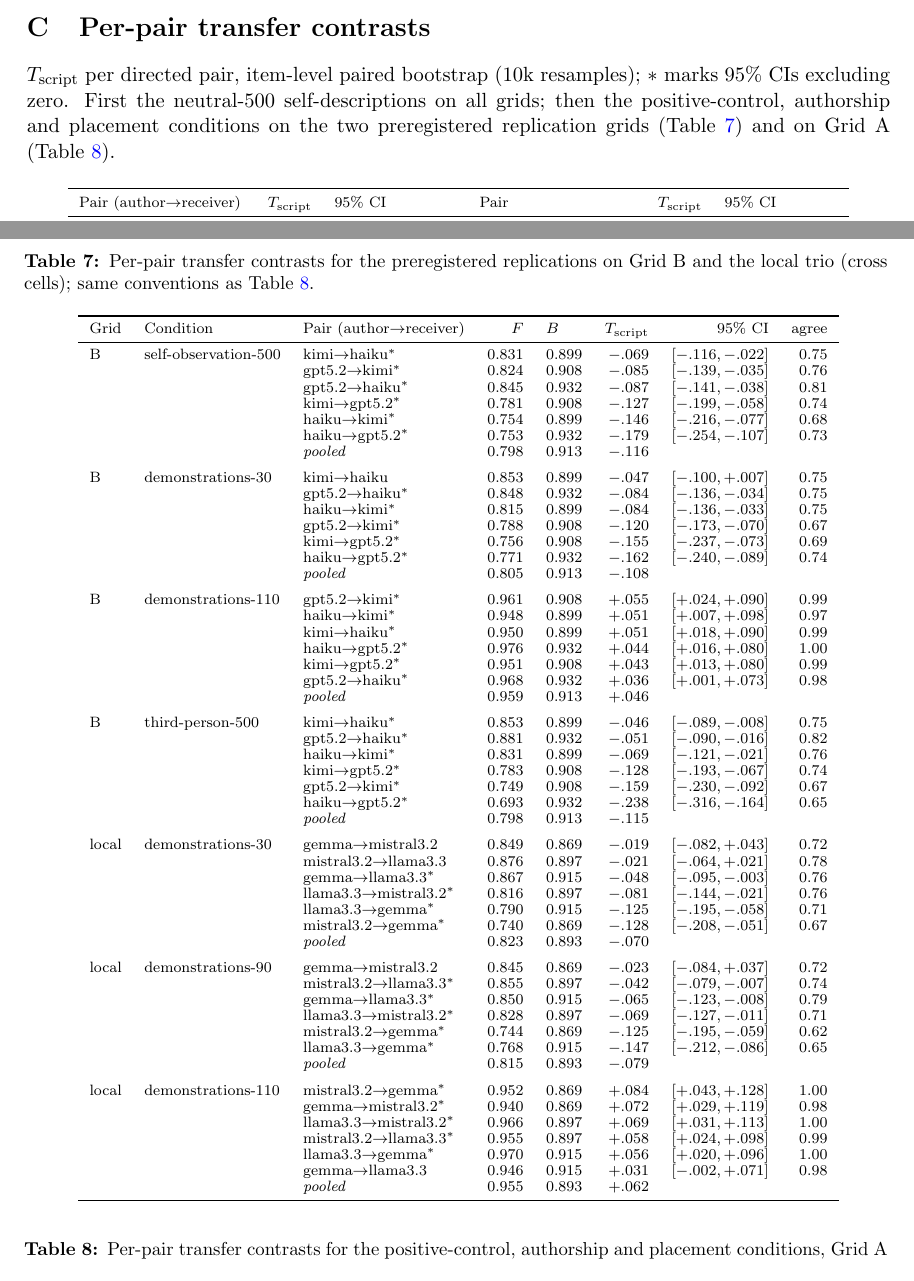
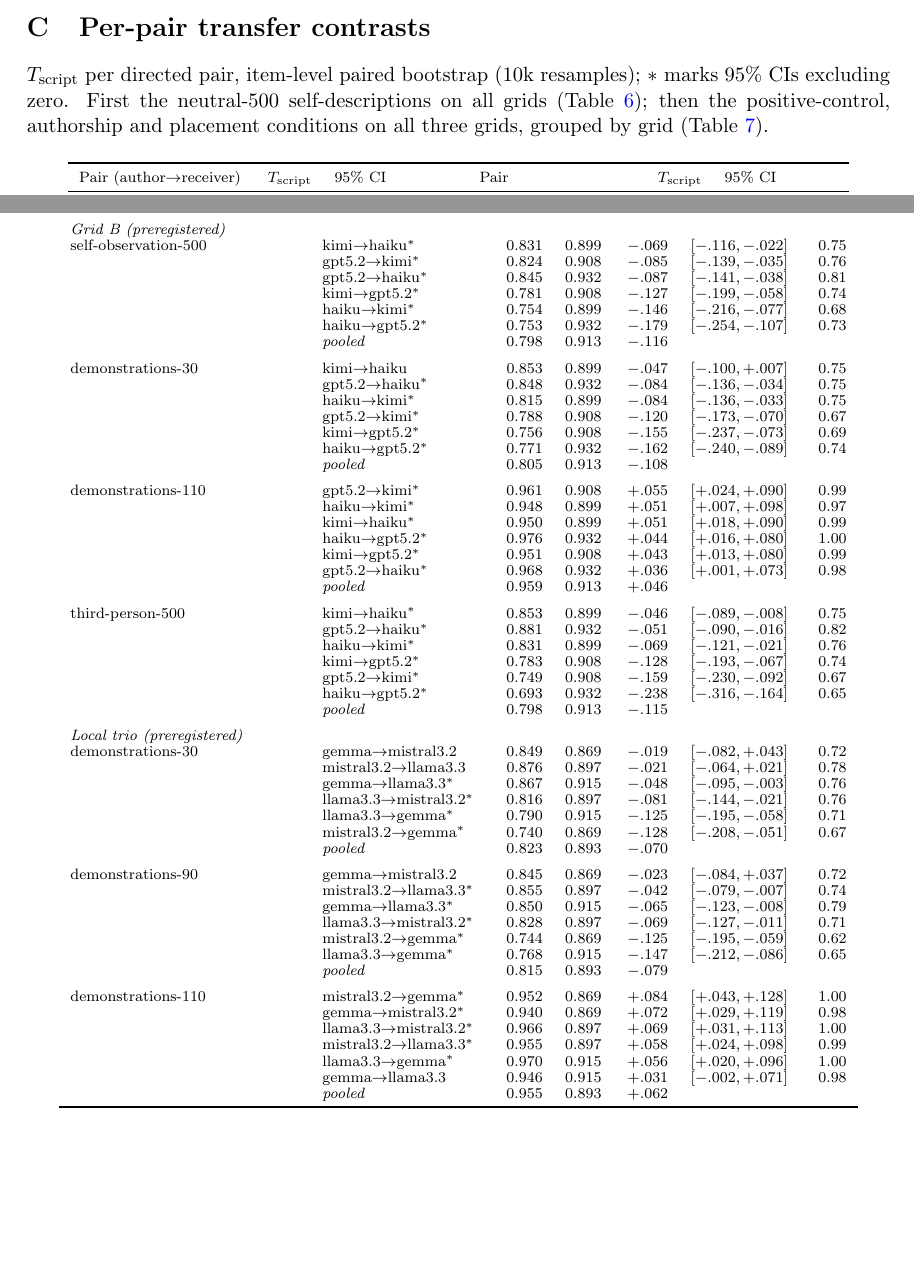
Before and after one commit to bibinsees/quine-test, a LaTeX paper (arxiv/main.tex, which reads arxiv/tab_added_pairs.tex, arxiv/tab_added_pairs_repl.tex): two parts of pages 28 and 29 of 34 before the commit and two parts of pages 28 and 30 of 34 after it, joined at a grey line, cut so that both start at the same text. Compiled offline with pdfLaTeX.

Commit message:
Appendix F: the two per-pair contrast tables (Grid A; Grid B and local trio) merged into one table grouped by grid, as in Table 3; generator rewritten to emit tab_control_pairs.tex (label tab:control-pairs), old tab_added_pairs*.tex removed, references and the appendix intro updated. All 126 rows identical to the two old tables; build 34 pages, no new overfull boxes
Co-Authored-By: Claude Fable 5.1 <noreply@anthropic.com>

```diff
--- a/arxiv/main.tex
+++ b/arxiv/main.tex
@@ -1802,11 +1802,11 @@ API-level failures count against compliance, as that failure mode is itself
 the disqualifying result.}
 \end{table}
 
-\section{Per-pair transfer contrasts}\label{app:pairs}\label{app:added-pairs}
+\section{Per-pair transfer contrasts}\label{app:pairs}
 $\Tscript$ per directed pair, item-level paired bootstrap (10k resamples);
 $*$ marks 95\% CIs excluding zero. First the neutral-500 self-descriptions
-on all grids; then the positive-control, authorship and placement conditions
-on the two preregistered replication grids
-(Table~\ref{tab:added-pairs-repl}) and on Grid A (Table~\ref{tab:added-pairs}).
+on all grids (Table~\ref{tab:native-pairs}); then the positive-control,
+authorship and placement conditions on all three grids, grouped by grid
+(Table~\ref{tab:control-pairs}).
 \input{tab_native_pairs}
 
--- a/arxiv/tab_added_pairs.tex
+++ /dev/null
@@ -1,7 +0,0 @@
-{\scriptsize\renewcommand{\arraystretch}{0.9}
-\begin{longtable}{lllrlrrr}
-\caption{Per-pair transfer contrasts for the positive-control, authorship and placement conditions, Grid A (cross cells). $\Tscript = F - \B$ with item-level paired bootstrap (10k resamples); $^{*}$ marks 95\% CIs excluding zero; agree is majority-vote agreement with the author. $\Tscript$ and its interval are computed on the items the cell covers; $\B$ is the pair's full-battery baseline, so $F - \B$ can differ from $\Tscript$ by up to $0.003$ in cells with reduced coverage.}\label{tab:added-pairs} \\
-\toprule
-Grid & Condition & Pair (author$\to$receiver) & $F$ & $\B$ & $\Tscript$ & 95\% CI & agree \\
-\midrule
-\endfirsthead
@@ -105 +0,0 @@ A & demonstrations-110, user msg. & deepseek$\to$grok$^{*}$ & 0.964 & 0.828 & $+
-\end{longtable}}
--- a/arxiv/tab_added_pairs_repl.tex
+++ /dev/null
@@ -1,73 +0,0 @@
-{\scriptsize\renewcommand{\arraystretch}{0.9}
-\begin{longtable}{lllrlrrr}
-\caption{Per-pair transfer contrasts for the preregistered replications on Grid B and the local trio (cross cells); same conventions as Table~\ref{tab:added-pairs}.}\label{tab:added-pairs-repl} \\
-\toprule
-Grid & Condition & Pair (author$\to$receiver) & $F$ & $\B$ & $\Tscript$ & 95\% CI & agree \\
-\midrule
-\endfirsthead
-\multicolumn{8}{l}{\footnotesize Table~\ref{tab:added-pairs-repl}, continued} \\
-\toprule
-Grid & Condition & Pair (author$\to$receiver) & $F$ & $\B$ & $\Tscript$ & 95\% CI & agree \\
-\midrule
-\endhead
-\midrule
-\multicolumn{8}{r}{\footnotesize continued on the next page} \\
-\endfoot
-\bottomrule
-\endlastfoot
-B & self-observation-500 & kimi$\to$haiku$^{*}$ & 0.831 & 0.899 & $-.069$ & $[-.116,-.022]$ & 0.75 \\*
- &  & gpt5.2$\to$kimi$^{*}$ & 0.824 & 0.908 & $-.085$ & $[-.139,-.035]$ & 0.76 \\*
- &  & gpt5.2$\to$haiku$^{*}$ & 0.845 & 0.932 & $-.087$ & $[-.141,-.038]$ & 0.81 \\*
- &  & kimi$\to$gpt5.2$^{*}$ & 0.781 & 0.908 & $-.127$ & $[-.199,-.058]$ & 0.74 \\*
- &  & haiku$\to$kimi$^{*}$ & 0.754 & 0.899 & $-.146$ & $[-.216,-.077]$ & 0.68 \\*
- &  & haiku$\to$gpt5.2$^{*}$ & 0.753 & 0.932 & $-.179$ & $[-.254,-.107]$ & 0.73 \\*
- & & \emph{pooled} & 0.798 & 0.913 & $-.116$ & & \\
-\addlinespace
-B & demonstrations-30 & kimi$\to$haiku & 0.853 & 0.899 & $-.047$ & $[-.100,+.007]$ & 0.75 \\*
- &  & gpt5.2$\to$haiku$^{*}$ & 0.848 & 0.932 & $-.084$ & $[-.136,-.034]$ & 0.75 \\*
- &  & haiku$\to$kimi$^{*}$ & 0.815 & 0.899 & $-.084$ & $[-.136,-.033]$ & 0.75 \\*
- &  & gpt5.2$\to$kimi$^{*}$ & 0.788 & 0.908 & $-.120$ & $[-.173,-.070]$ & 0.67 \\*
- &  & kimi$\to$gpt5.2$^{*}$ & 0.756 & 0.908 & $-.155$ & $[-.237,-.073]$ & 0.69 \\*
- &  & haiku$\to$gpt5.2$^{*}$ & 0.771 & 0.932 & $-.162$ & $[-.240,-.089]$ & 0.74 \\*
- & & \emph{pooled} & 0.805 & 0.913 & $-.108$ & & \\
-\addlinespace
-B & demonstrations-110 & gpt5.2$\to$kimi$^{*}$ & 0.961 & 0.908 & $+.055$ & $[+.024,+.090]$ & 0.99 \\*
- &  & haiku$\to$kimi$^{*}$ & 0.948 & 0.899 & $+.051$ & $[+.007,+.098]$ & 0.97 \\*
- &  & kimi$\to$haiku$^{*}$ & 0.950 & 0.899 & $+.051$ & $[+.018,+.090]$ & 0.99 \\*
- &  & haiku$\to$gpt5.2$^{*}$ & 0.976 & 0.932 & $+.044$ & $[+.016,+.080]$ & 1.00 \\*
- &  & kimi$\to$gpt5.2$^{*}$ & 0.951 & 0.908 & $+.043$ & $[+.013,+.080]$ & 0.99 \\*
- &  & gpt5.2$\to$haiku$^{*}$ & 0.968 & 0.932 & $+.036$ & $[+.001,+.073]$ & 0.98 \\*
- & & \emph{pooled} & 0.959 & 0.913 & $+.046$ & & \\
-\addlinespace
-B & third-person-500 & kimi$\to$haiku$^{*}$ & 0.853 & 0.899 & $-.046$ & $[-.089,-.008]$ & 0.75 \\*
- &  & gpt5.2$\to$haiku$^{*}$ & 0.881 & 0.932 & $-.051$ & $[-.090,-.016]$ & 0.82 \\*
- &  & haiku$\to$kimi$^{*}$ & 0.831 & 0.899 & $-.069$ & $[-.121,-.021]$ & 0.76 \\*
- &  & kimi$\to$gpt5.2$^{*}$ & 0.783 & 0.908 & $-.128$ & $[-.193,-.067]$ & 0.74 \\*
- &  & gpt5.2$\to$kimi$^{*}$ & 0.749 & 0.908 & $-.159$ & $[-.230,-.092]$ & 0.67 \\*
- &  & haiku$\to$gpt5.2$^{*}$ & 0.693 & 0.932 & $-.238$ & $[-.316,-.164]$ & 0.65 \\*
- & & \emph{pooled} & 0.798 & 0.913 & $-.115$ & & \\
-\addlinespace
-local & demonstrations-30 & gemma$\to$mistral3.2 & 0.849 & 0.869 & $-.019$ & $[-.082,+.043]$ & 0.72 \\*
- &  & mistral3.2$\to$llama3.3 & 0.876 & 0.897 & $-.021$ & $[-.064,+.021]$ & 0.78 \\*
- &  & gemma$\to$llama3.3$^{*}$ & 0.867 & 0.915 & $-.048$ & $[-.095,-.003]$ & 0.76 \\*
- &  & llama3.3$\to$mistral3.2$^{*}$ & 0.816 & 0.897 & $-.081$ & $[-.144,-.021]$ & 0.76 \\*
- &  & llama3.3$\to$gemma$^{*}$ & 0.790 & 0.915 & $-.125$ & $[-.195,-.058]$ & 0.71 \\*
- &  & mistral3.2$\to$gemma$^{*}$ & 0.740 & 0.869 & $-.128$ & $[-.208,-.051]$ & 0.67 \\*
- & & \emph{pooled} & 0.823 & 0.893 & $-.070$ & & \\
-\addlinespace
-local & demonstrations-90 & gemma$\to$mistral3.2 & 0.845 & 0.869 & $-.023$ & $[-.084,+.037]$ & 0.72 \\*
- &  & mistral3.2$\to$llama3.3$^{*}$ & 0.855 & 0.897 & $-.042$ & $[-.079,-.007]$ & 0.74 \\*
- &  & gemma$\to$llama3.3$^{*}$ & 0.850 & 0.915 & $-.065$ & $[-.123,-.008]$ & 0.79 \\*
- &  & llama3.3$\to$mistral3.2$^{*}$ & 0.828 & 0.897 & $-.069$ & $[-.127,-.011]$ & 0.71 \\*
- &  & mistral3.2$\to$gemma$^{*}$ & 0.744 & 0.869 & $-.125$ & $[-.195,-.059]$ & 0.62 \\*
- &  & llama3.3$\to$gemma$^{*}$ & 0.768 & 0.915 & $-.147$ & $[-.212,-.086]$ & 0.65 \\*
- & & \emph{pooled} & 0.815 & 0.893 & $-.079$ & & \\
-\addlinespace
-local & demonstrations-110 & mistral3.2$\to$gemma$^{*}$ & 0.952 & 0.869 & $+.084$ & $[+.043,+.128]$ & 1.00 \\*
- &  & gemma$\to$mistral3.2$^{*}$ & 0.940 & 0.869 & $+.072$ & $[+.029,+.119]$ & 0.98 \\*
- &  & llama3.3$\to$mistral3.2$^{*}$ & 0.966 & 0.897 & $+.069$ & $[+.031,+.113]$ & 1.00 \\*
- &  & mistral3.2$\to$llama3.3$^{*}$ & 0.955 & 0.897 & $+.058$ & $[+.024,+.098]$ & 0.99 \\*
- &  & llama3.3$\to$gemma$^{*}$ & 0.970 & 0.915 & $+.056$ & $[+.020,+.096]$ & 1.00 \\*
- &  & gemma$\to$llama3.3 & 0.946 & 0.915 & $+.031$ & $[-.002,+.071]$ & 0.98 \\*
- & & \emph{pooled} & 0.955 & 0.893 & $+.062$ & & \\
-\end{longtable}}
```
Also changed, not shown: arxiv/tab_control_pairs.tex (added, +164 -0 lines), results/arxiv/main_preview.pdf, arxiv/main.tex (5 more changed lines), arxiv/tab_added_pairs.tex (97 more changed lines), 1 other file.
